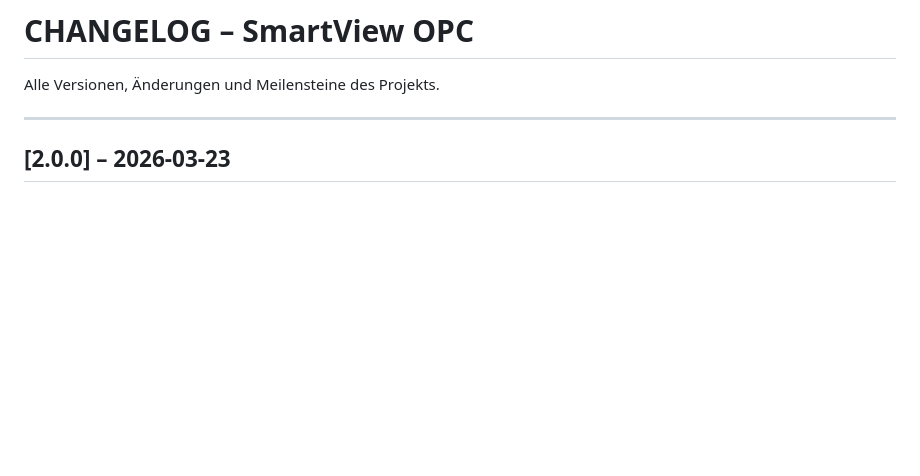
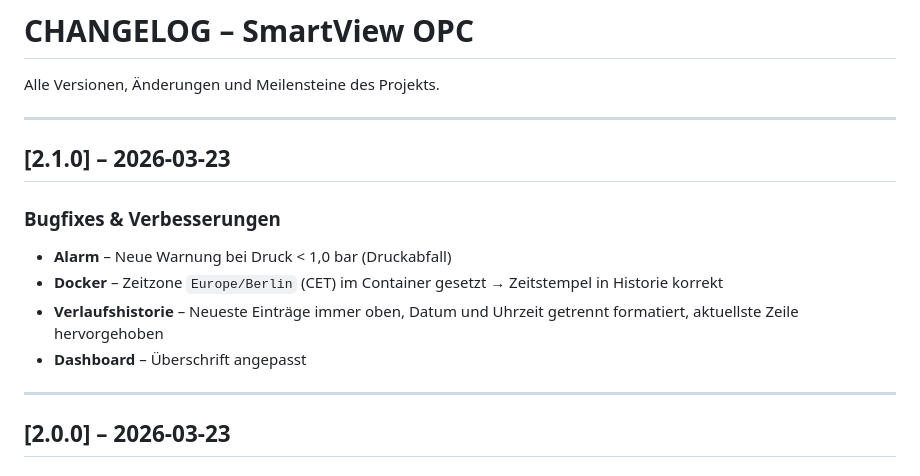
Before and after one commit to Jakobhslr/SmartViewOPC, a Markdown page: CHANGELOG.md, the part around the change. Rendered like a GitHub page; blank space fills up the shorter version.

```diff
--- a/CHANGELOG.md
+++ b/CHANGELOG.md
@@ -1,6 +1,17 @@
 # CHANGELOG – SmartView OPC
 
 Alle Versionen, Änderungen und Meilensteine des Projekts.
+
+---
+
+## [2.1.0] – 2026-03-23
+
+### Bugfixes & Verbesserungen
+
+- **Alarm** – Neue Warnung bei Druck < 1,0 bar (Druckabfall)
+- **Docker** – Zeitzone `Europe/Berlin` (CET) im Container gesetzt → Zeitstempel in Historie korrekt
+- **Verlaufshistorie** – Neueste Einträge immer oben, Datum und Uhrzeit getrennt formatiert, aktuellste Zeile hervorgehoben
+- **Dashboard** – Überschrift angepasst
 
 ---
 
```
Also changed, not shown: README.md (+1 -0 lines).
